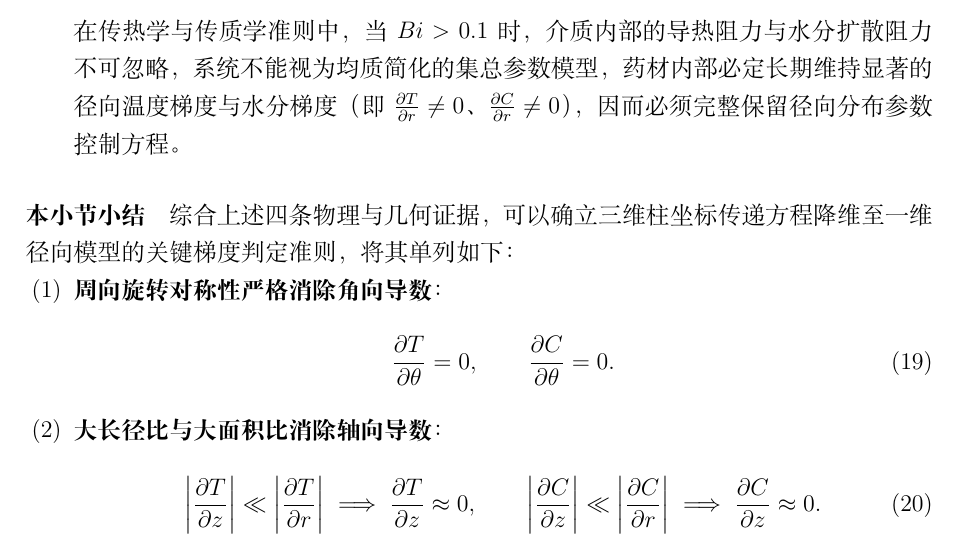
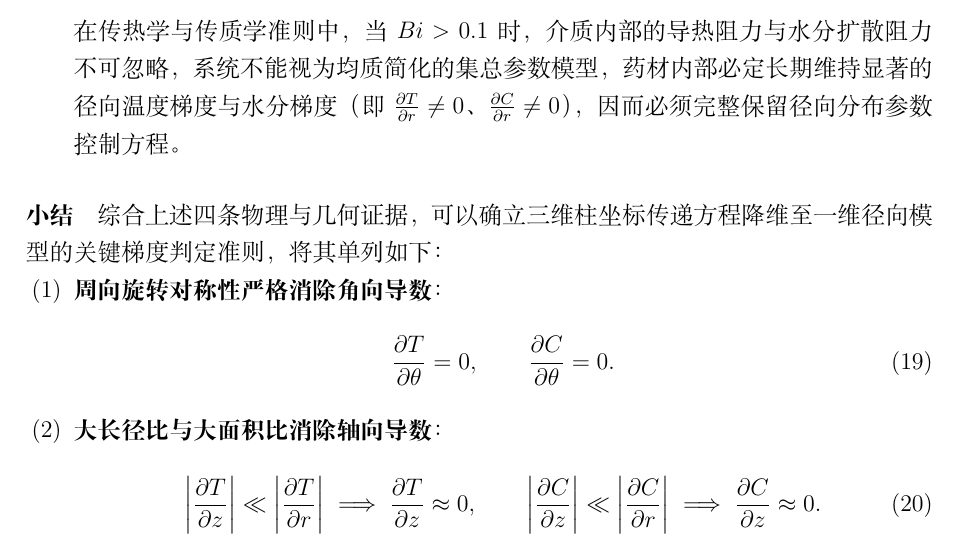
Before and after one commit to Comet966/MM_AA, a LaTeX document (A1_1/A题_支撑材料/report/paper.tex): part of page 6 of 16, cut so that both start at the same text. Compiled offline with XeLaTeX.

Commit message:
style(model): rename paragraph heading to '小结'

```diff
--- a/A1_1/A题_支撑材料/report/paper.tex
+++ b/A1_1/A题_支撑材料/report/paper.tex
@@ -222,7 +222,7 @@ z = z.
   在传热学与传质学准则中，当 $Bi > 0.1$ 时，介质内部的导热阻力与水分扩散阻力不可忽略，系统不能视为均质简化的集总参数模型，药材内部必定长期维持显著的径向温度梯度与水分梯度（即 $\frac{\partial T}{\partial r}\neq0$、$\frac{\partial C}{\partial r}\neq0$），因而必须完整保留径向分布参数控制方程。
 \end{enumerate}
 
-\paragraph{本小节小结}
+\paragraph{小结}
 综合上述四条物理与几何证据，可以确立三维柱坐标传递方程降维至一维径向模型的关键梯度判定准则，将其单列如下：
 \begin{enumerate}[label=(\arabic*)]
   \item \textbf{周向旋转对称性严格消除角向导数}：
```
Also changed, not shown: A1_1/support_files/report/paper.tex (+1 -1 lines), A1_1/A题_药材烘干_论文.pdf.
